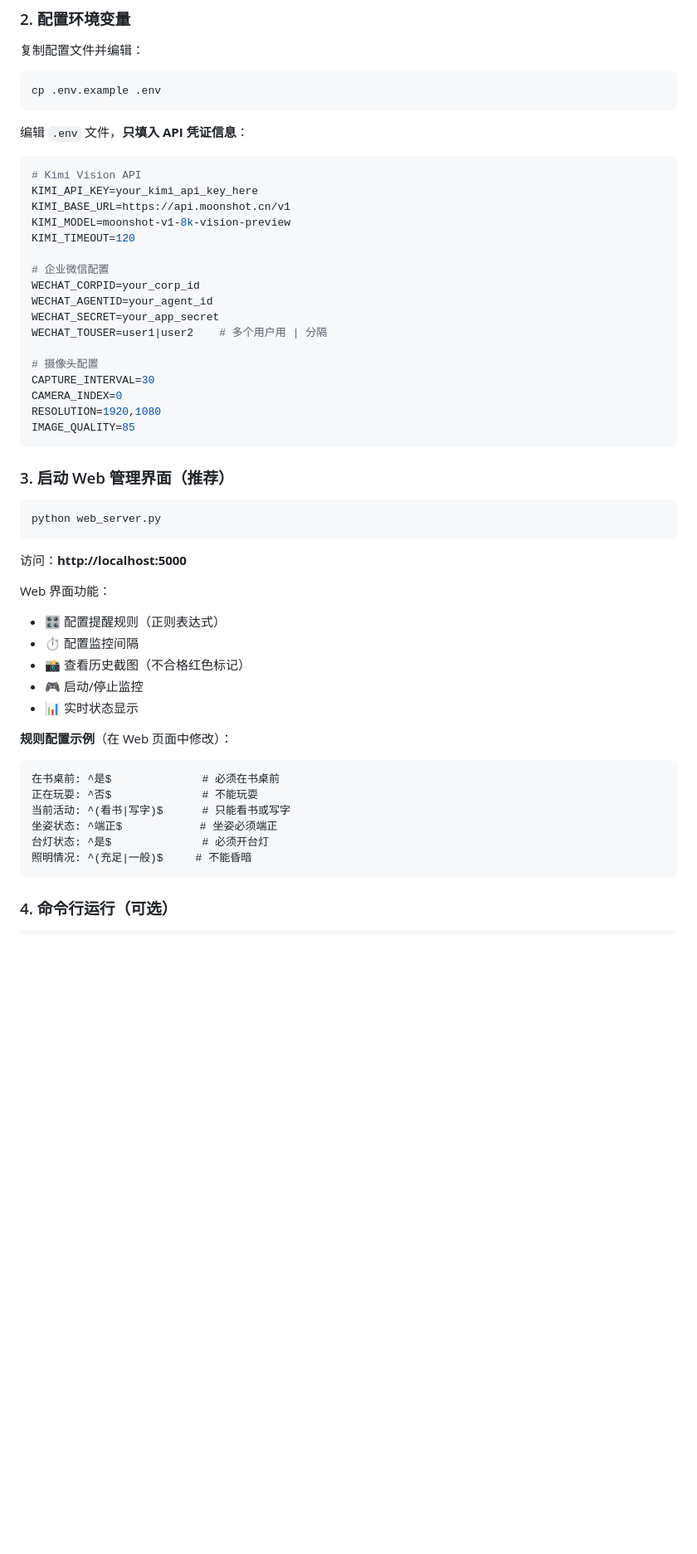
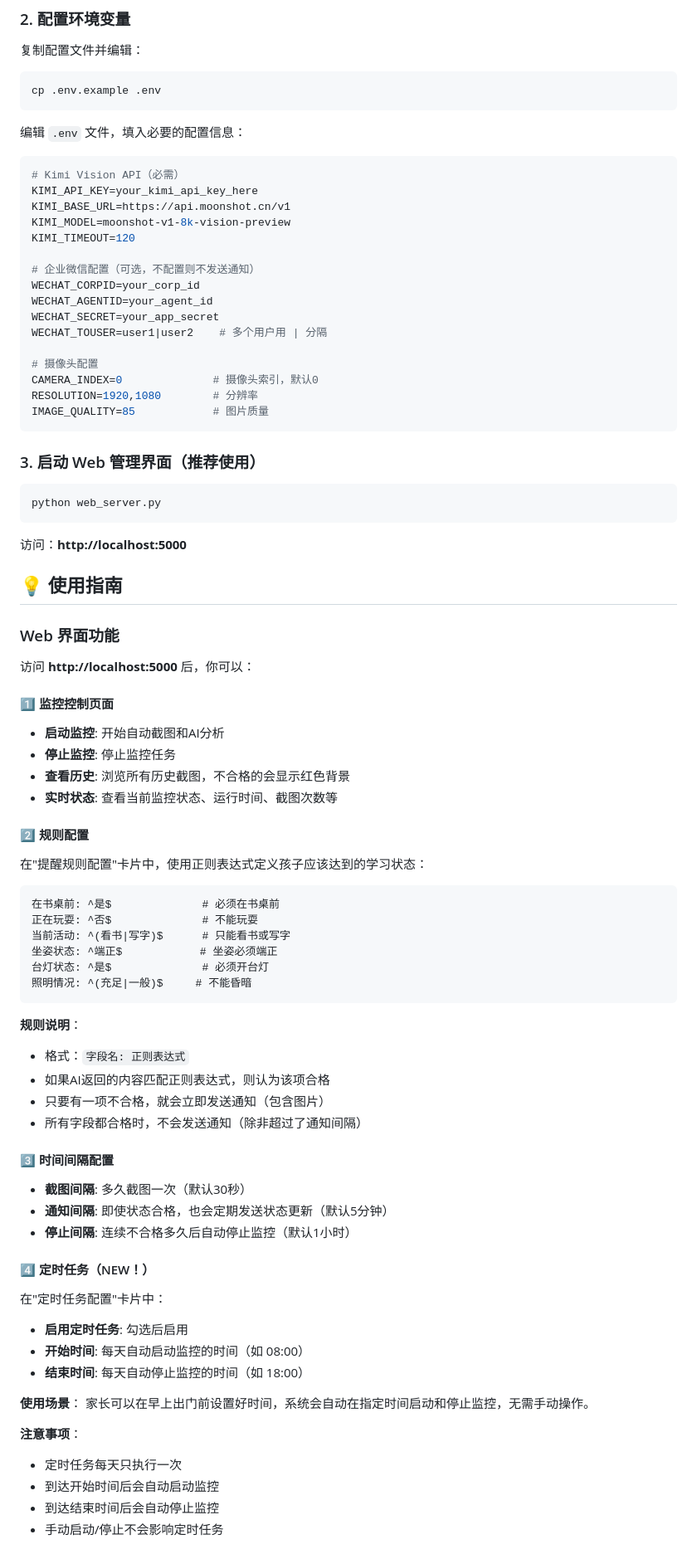
Before and after one commit to eerenyuan/study-buddy, a Markdown page: README.md, the part around one of its changes. Shown at 83% size. Rendered like a GitHub page; blank space fills up the shorter version.

````diff
--- a/README.md
+++ b/README.md
@@ -53,29 +55,28 @@ pip install -r requirements.txt
 cp .env.example .env
 ```
 
-编辑 `.env` 文件，**只填入 API 凭证信息**：
+编辑 `.env` 文件，填入必要的配置信息：
 
 ```env
-# Kimi Vision API
+# Kimi Vision API（必需）
 KIMI_API_KEY=your_kimi_api_key_here
 KIMI_BASE_URL=https://api.moonshot.cn/v1
 KIMI_MODEL=moonshot-v1-8k-vision-preview
 KIMI_TIMEOUT=120
 
-# 企业微信配置
+# 企业微信配置（可选，不配置则不发送通知）
 WECHAT_CORPID=your_corp_id
 WECHAT_AGENTID=your_agent_id
 WECHAT_SECRET=your_app_secret
 WECHAT_TOUSER=user1|user2    # 多个用户用 | 分隔
 
 # 摄像头配置
-CAPTURE_INTERVAL=30
-CAMERA_INDEX=0
-RESOLUTION=1920,1080
-IMAGE_QUALITY=85
+CAMERA_INDEX=0              # 摄像头索引，默认0
+RESOLUTION=1920,1080        # 分辨率
+IMAGE_QUALITY=85            # 图片质量
 ```
 
-### 3. 启动 Web 管理界面（推荐）
+### 3. 启动 Web 管理界面（推荐使用）
 
 ```bash
 python web_server.py
@@ -83,14 +84,23 @@ python web_server.py
 
 访问：**http://localhost:5000**
 
-Web 界面功能：
-- 🎛️ 配置提醒规则（正则表达式）
-- ⏱️ 配置监控间隔
-- 📸 查看历史截图（不合格红色标记）
-- 🎮 启动/停止监控
-- 📊 实时状态显示
+## 💡 使用指南
 
-**规则配置示例**（在 Web 页面中修改）：
+### Web 界面功能
+
+访问 **http://localhost:5000** 后，你可以：
+
+#### 1️⃣ 监控控制页面
+
+- **启动监控**: 开始自动截图和AI分析
+- **停止监控**: 停止监控任务
+- **查看历史**: 浏览所有历史截图，不合格的会显示红色背景
+- **实时状态**: 查看当前监控状态、运行时间、截图次数等
+
+#### 2️⃣ 规则配置
+
+在"提醒规则配置"卡片中，使用正则表达式定义孩子应该达到的学习状态：
+
 ```
 在书桌前: ^是$              # 必须在书桌前
 正在玩耍: ^否$              # 不能玩耍
@@ -100,4 +110,32 @@ Web 界面功能：
 照明情况: ^(充足|一般)$     # 不能昏暗
 ```
 
-### 4. 命令行运行（可选）
+**规则说明**：
+- 格式：`字段名: 正则表达式`
+- 如果AI返回的内容匹配正则表达式，则认为该项合格
+- 只要有一项不合格，就会立即发送通知（包含图片）
+- 所有字段都合格时，不会发送通知（除非超过了通知间隔）
+
+#### 3️⃣ 时间间隔配置
+
+- **截图间隔**: 多久截图一次（默认30秒）
+- **通知间隔**: 即使状态合格，也会定期发送状态更新（默认5分钟）
+- **停止间隔**: 连续不合格多久后自动停止监控（默认1小时）
+
+#### 4️⃣ 定时任务（NEW！）
+
+在"定时任务配置"卡片中：
+
+- **启用定时任务**: 勾选后启用
+- **开始时间**: 每天自动启动监控的时间（如 08:00）
+- **结束时间**: 每天自动停止监控的时间（如 18:00）
+
+**使用场景**：
+家长可以在早上出门前设置好时间，系统会自动在指定时间启动和停止监控，无需手动操作。
+
+**注意事项**：
+- 定时任务每天只执行一次
+- 到达开始时间后会自动启动监控
+- 到达结束时间后会自动停止监控
+- 手动启动/停止不会影响定时任务
+
````
Also changed, not shown: other parts of README.md (+72 -42 lines).
